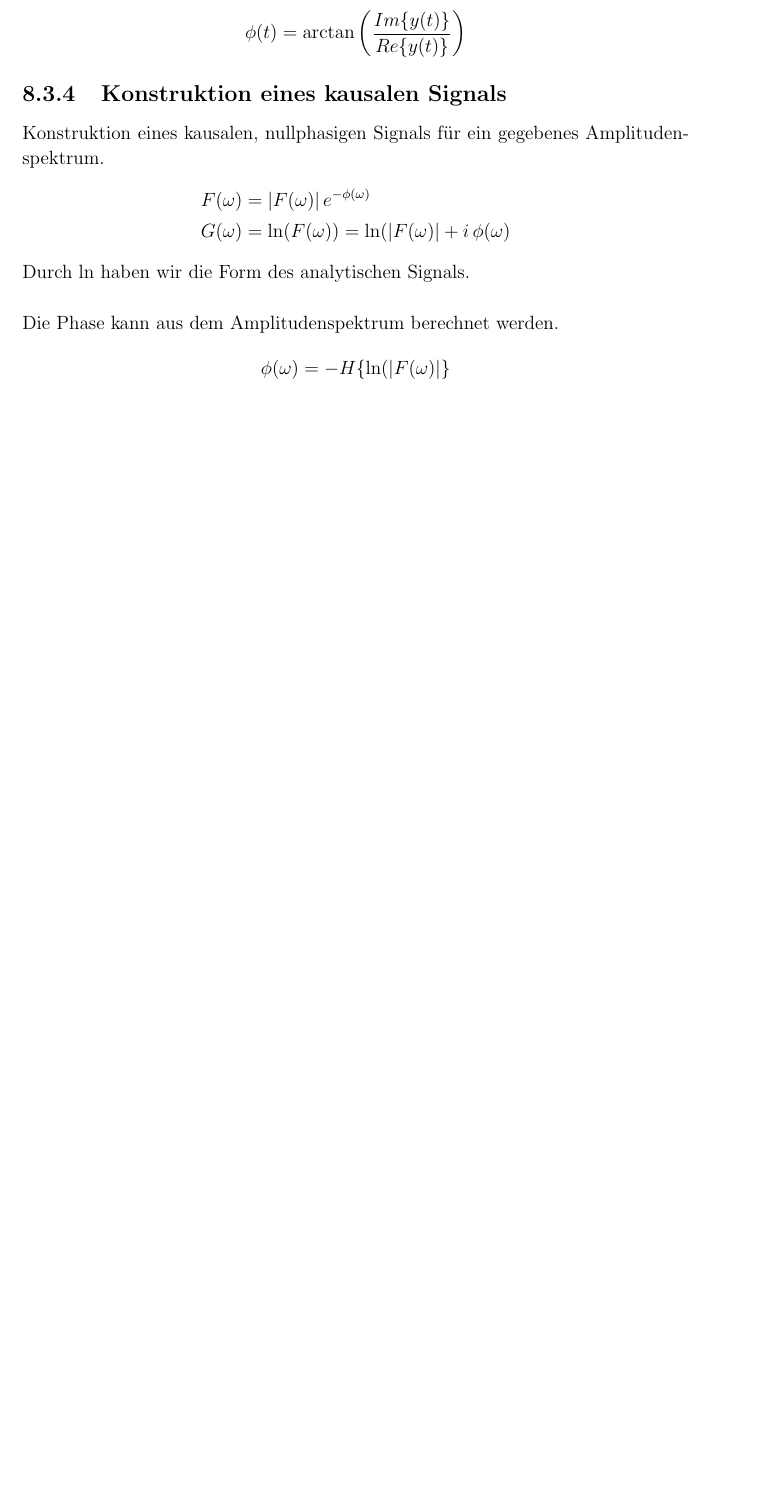
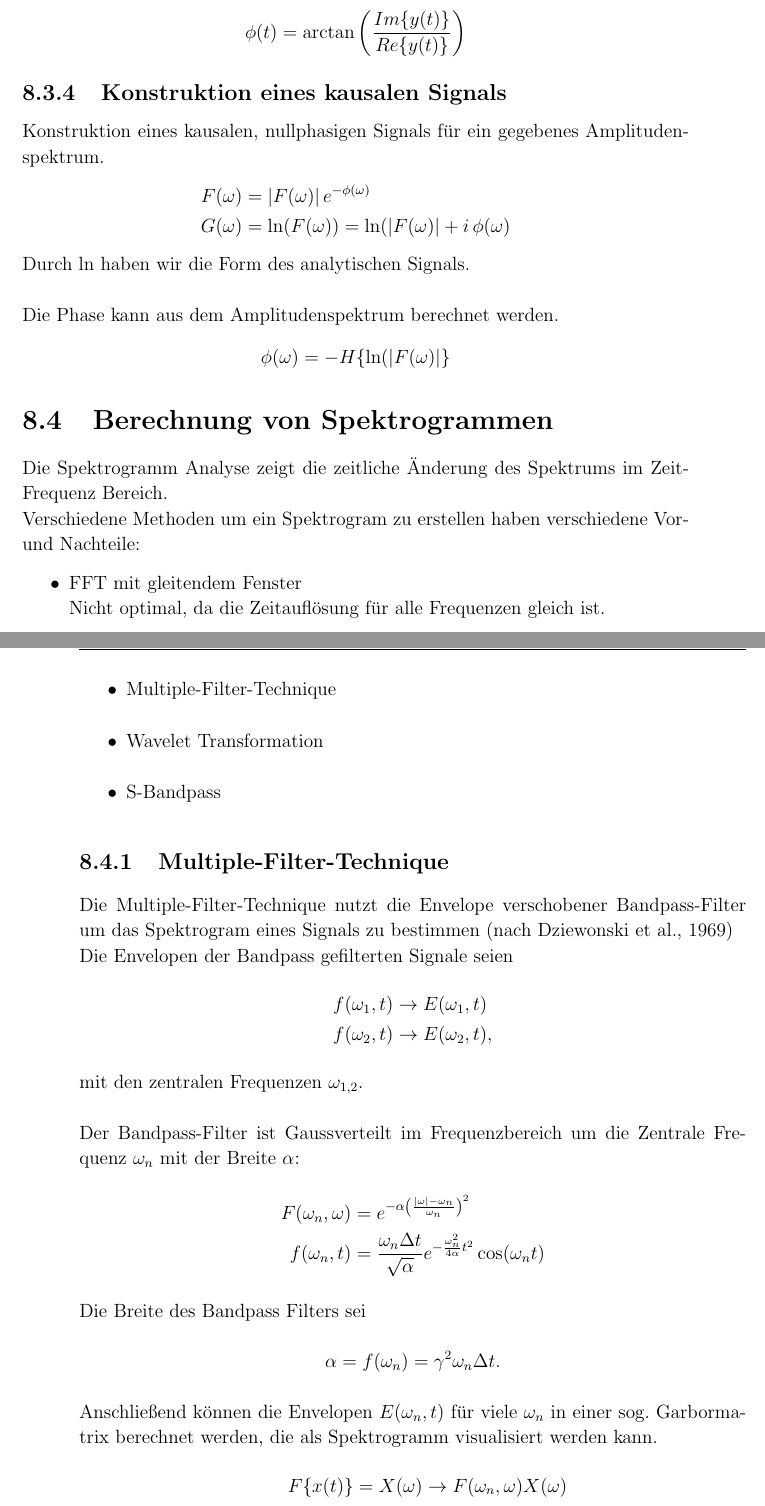
Before and after one commit to miili/Signalanalyse, a LaTeX book (GeophysikalischeSignalanalyse_2014.tex, which reads chapters/08-Signalanalyse.tex): part of page 64 of 65 before the commit and two parts of pages 64 and 65 of 67 after it, the two joined at a grey line, cut so that both start at the same text, the shorter picture padded with empty space. Compiled offline with pdfLaTeX.

```diff
--- a/GeophysikalischeSignalanalyse_2014.tex
+++ b/GeophysikalischeSignalanalyse_2014.tex
@@ -17,6 +17,15 @@
 \usepackage{graphicx}                % wichtig, um externe Grafiken einbinden zu können
 
 \usepackage{fancyhdr}
+\usepackage{hyperref}
+\hypersetup{
+    colorlinks,
+    citecolor=black,
+    filecolor=black,
+    linkcolor=black,
+    urlcolor=black
+}
+
 \pagestyle{fancyplain}
 \fancyhead[LE,RO]{\thechapter}
 
--- a/chapters/08-Signalanalyse.tex
+++ b/chapters/08-Signalanalyse.tex
@@ -176,3 +176,48 @@
 \[
 \phi(\omega) = -H\{\ln(|F(\omega)|\}
 \]
+
+\section{Berechnung von Spektrogrammen}
+Die Spektrogramm Analyse zeigt die zeitliche Änderung des Spektrums im Zeit-Frequenz Bereich.\\
+Verschiedene Methoden um ein Spektrogram zu erstellen haben verschiedene Vor- und Nachteile:
+\begin{itemize}
+\item FFT mit gleitendem Fenster\\
+Nicht optimal, da die Zeitauflösung für alle Frequenzen gleich ist.
+\item Multiple-Filter-Technique
+\item Wavelet Transformation
+\item S-Bandpass
+\end{itemize}
+
+\subsection{Multiple-Filter-Technique}
+Die Multiple-Filter-Technique nutzt die Envelope verschobener Bandpass-Filter um das Spektrogram eines Signals zu bestimmen (nach Dziewonski et al., 1969)\\
+Die Envelopen der Bandpass gefilterten Signale seien
+\[
+\begin{split}
+f(\omega_1, t) & \rightarrow E(\omega_1, t)\\
+f(\omega_2, t) & \rightarrow E(\omega_2, t),
+\end{split}
+\]
+mit den zentralen Frequenzen $\omega_{1,2}$.\\\\
+Der Bandpass-Filter ist Gaussverteilt im Frequenzbereich um die Zentrale Frequenz $\omega_n$ mit der Breite $\alpha$:
+\[
+\begin{split}
+F(\omega_n, \omega) & = e^{-\alpha \left( \frac{|\omega|-\omega_n}{\omega_n} \right)^2}\\
+f(\omega_n, t) & = \frac{\omega_n \Delta t}{\sqrt{\alpha}} e^{-\frac{\omega_n^2}{4\alpha} t^2} \cos (\omega_n t)
+\end{split}
+\]
+Die Breite des Bandpass Filters sei
+\[
+\alpha = f(\omega_n) = \gamma^2 \omega_n \Delta t.
+\]
+Anschließend können die Envelopen $E(\omega_n, t)$ für viele $\omega_n$ in einer sog. Garbormatrix berechnet werden, die als Spektrogramm visualisiert werden kann.
+\[
+\begin{split}
+F\{x(t)\} & = X(\omega) \rightarrow F(\omega_n, \omega) X(\omega)\\
+Y(\omega_n, \omega) & =
+\begin{cases}
+2 F(\omega_n, \omega) X(\omega) & w \geq 0\\
+0 & \mbox{sonst}
+\end{cases}\\
+F^{-1}\{Y(\omega_n, \omega\} & = y(\omega_n, t)\\
+\Rightarrow E(\omega_n, t) & = |y(\omega_n,t)|
+\end{split}
```
Also changed, not shown: chapters/08-Signalanalyse.tex (29 more changed lines).
